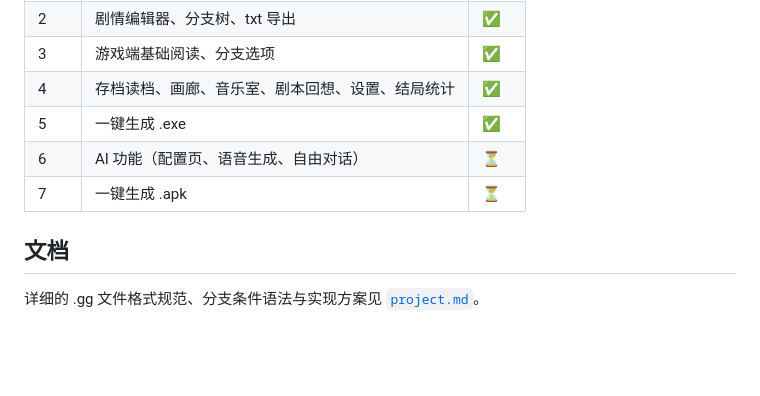
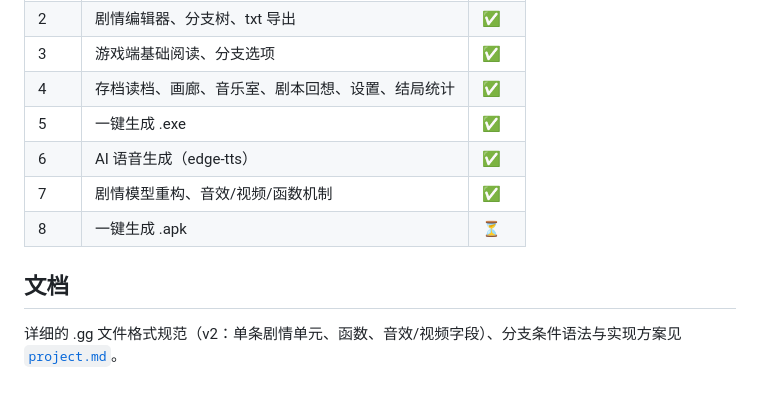
Before and after one commit to JonathanSssst/GalGen, a Markdown page: README.md, the part around one of its changes. Rendered like a GitHub page; blank space fills up the shorter version.

```diff
--- a/README.md
+++ b/README.md
@@ -88,9 +99,10 @@ python -m unittest discover -s tests
 | 3 | 游戏端基础阅读、分支选项 | ✅ |
 | 4 | 存档读档、画廊、音乐室、剧本回想、设置、结局统计 | ✅ |
 | 5 | 一键生成 .exe | ✅ |
-| 6 | AI 功能（配置页、语音生成、自由对话） | ⏳ |
-| 7 | 一键生成 .apk | ⏳ |
+| 6 | AI 语音生成（edge-tts） | ✅ |
+| 7 | 剧情模型重构、音效/视频/函数机制 | ✅ |
+| 8 | 一键生成 .apk | ⏳ |
 
 ## 文档
 
-详细的 .gg 文件格式规范、分支条件语法与实现方案见 [`project.md`](project.md)。
+详细的 .gg 文件格式规范（v2：单条剧情单元、函数、音效/视频字段）、分支条件语法与实现方案见 [`project.md`](project.md)。
```
Also changed, not shown: other parts of README.md (+26 -15 lines).
